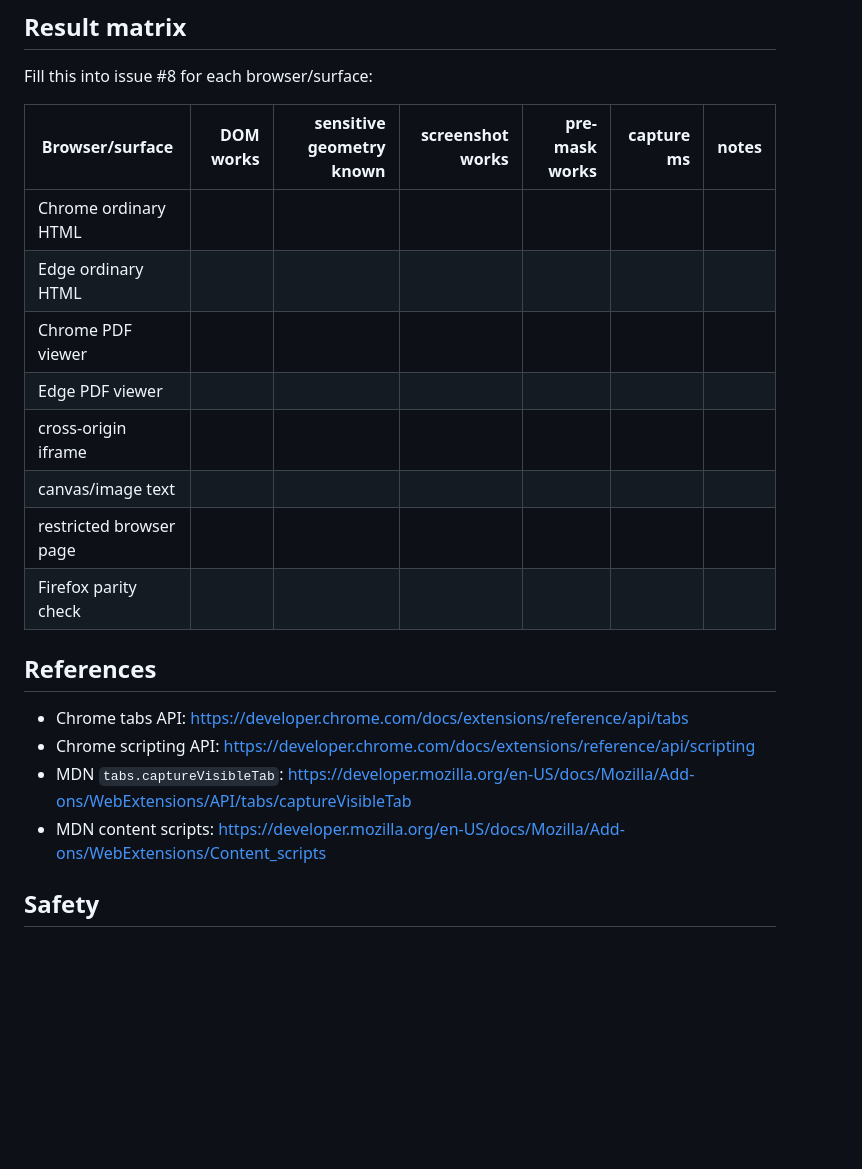
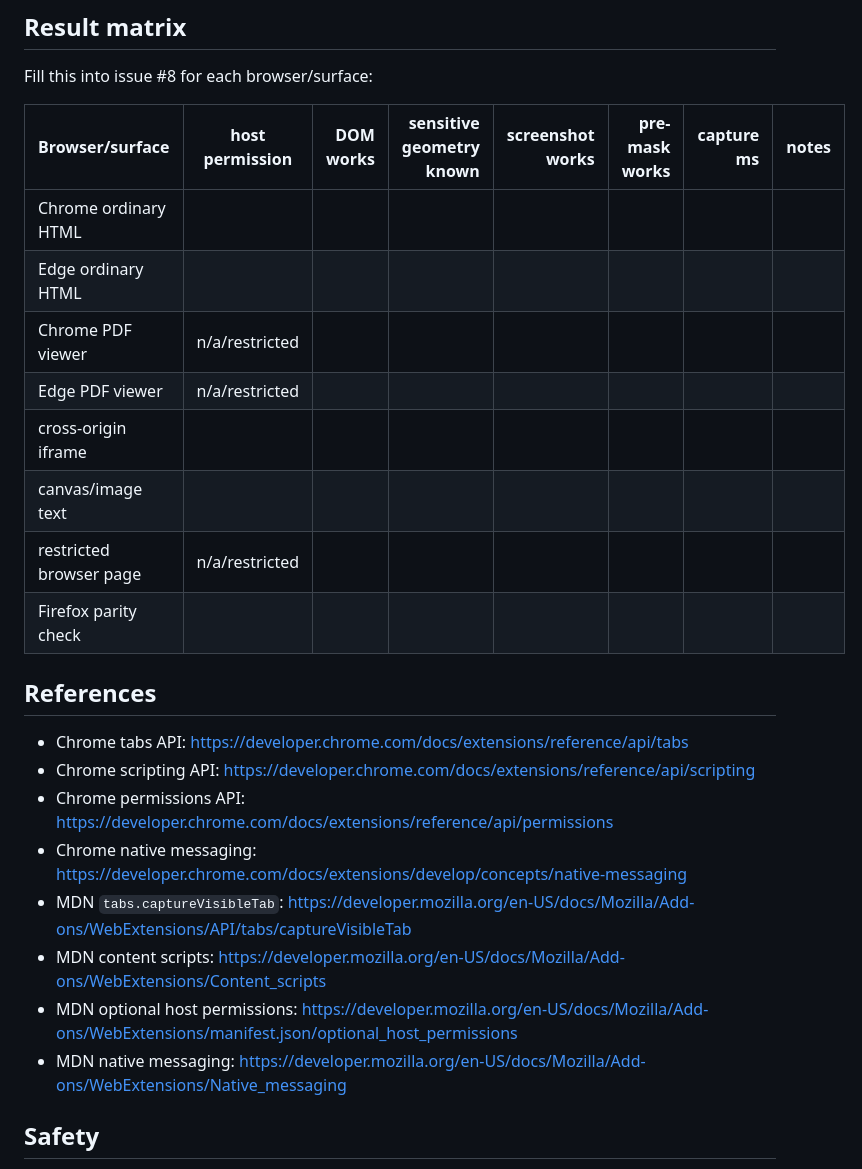
Before and after one commit to Nasu726/CurioTrace, a Markdown page: spikes/capture-poc/README.md, the part around one of its changes. Rendered like a GitHub page; blank space fills up the shorter version.

```diff
--- a/spikes/capture-poc/README.md
+++ b/spikes/capture-poc/README.md
@@ -88,23 +117,27 @@ The product should eventually schedule captures from navigation/scroll/resize/mu
 
 Fill this into issue #8 for each browser/surface:
 
-| Browser/surface | DOM works | sensitive geometry known | screenshot works | pre-mask works | capture ms | notes |
-|---|---:|---:|---:|---:|---:|---|
-| Chrome ordinary HTML | | | | | | |
-| Edge ordinary HTML | | | | | | |
-| Chrome PDF viewer | | | | | | |
-| Edge PDF viewer | | | | | | |
-| cross-origin iframe | | | | | | |
-| canvas/image text | | | | | | |
-| restricted browser page | | | | | | |
-| Firefox parity check | | | | | | |
+| Browser/surface | host permission | DOM works | sensitive geometry known | screenshot works | pre-mask works | capture ms | notes |
+|---|---|---:|---:|---:|---:|---:|---|
+| Chrome ordinary HTML | | | | | | | |
+| Edge ordinary HTML | | | | | | | |
+| Chrome PDF viewer | n/a/restricted | | | | | | |
+| Edge PDF viewer | n/a/restricted | | | | | | |
+| cross-origin iframe | | | | | | | |
+| canvas/image text | | | | | | | |
+| restricted browser page | n/a/restricted | | | | | | |
+| Firefox parity check | | | | | | | |
 
 ## References
 
 - Chrome tabs API: https://developer.chrome.com/docs/extensions/reference/api/tabs
 - Chrome scripting API: https://developer.chrome.com/docs/extensions/reference/api/scripting
+- Chrome permissions API: https://developer.chrome.com/docs/extensions/reference/api/permissions
+- Chrome native messaging: https://developer.chrome.com/docs/extensions/develop/concepts/native-messaging
 - MDN `tabs.captureVisibleTab`: https://developer.mozilla.org/en-US/docs/Mozilla/Add-ons/WebExtensions/API/tabs/captureVisibleTab
 - MDN content scripts: https://developer.mozilla.org/en-US/docs/Mozilla/Add-ons/WebExtensions/Content_scripts
+- MDN optional host permissions: https://developer.mozilla.org/en-US/docs/Mozilla/Add-ons/WebExtensions/manifest.json/optional_host_permissions
+- MDN native messaging: https://developer.mozilla.org/en-US/docs/Mozilla/Add-ons/WebExtensions/Native_messaging
 
 ## Safety
 
```
Also changed, not shown: other parts of spikes/capture-poc/README.md (+44 -15 lines).
